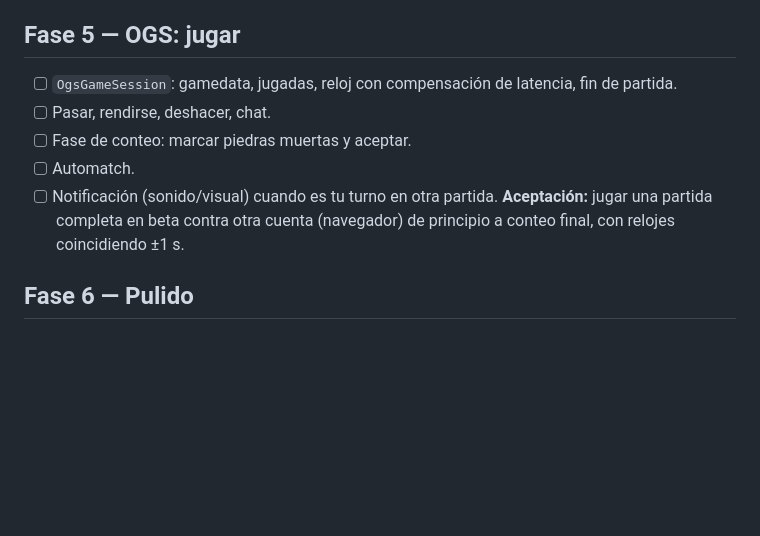
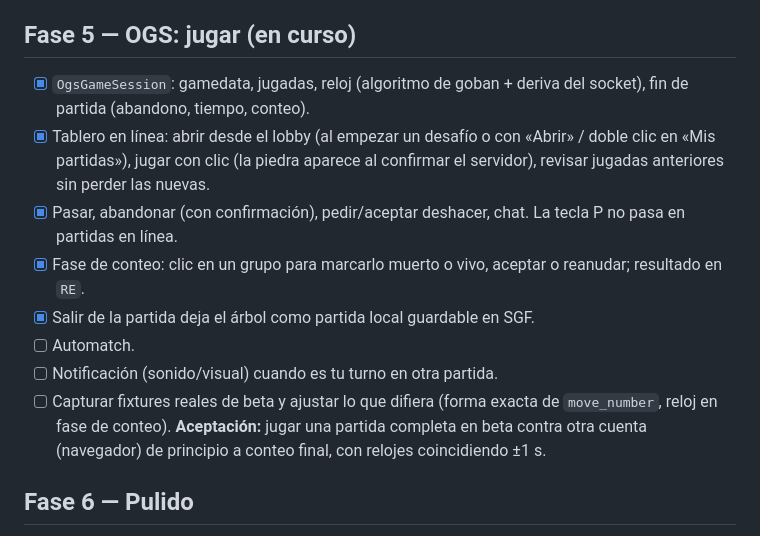
Before and after one commit to BuddhaCodes/BadukDana, a Markdown page: docs/ROADMAP.md, the part around the change. Rendered like a GitHub page; blank space fills up the shorter version.

```diff
--- a/docs/ROADMAP.md
+++ b/docs/ROADMAP.md
@@ -36,12 +36,15 @@ Cada tarea termina con: compila sin warnings, tests en verde, y una captura (si
 - [x] Lobby (Ctrl+L): mis partidas activas, desafíos abiertos (seek graph), crear/aceptar/cancelar desafío con keepalive.
 **Aceptación:** iniciar sesión en beta (contraseña) y en online-go.com (OAuth), ver partidas activas y crear un desafío no clasificatorio visible desde la web de OGS.
 
-## Fase 5 — OGS: jugar
-- [ ] `OgsGameSession`: gamedata, jugadas, reloj con compensación de latencia, fin de partida.
-- [ ] Pasar, rendirse, deshacer, chat.
-- [ ] Fase de conteo: marcar piedras muertas y aceptar.
+## Fase 5 — OGS: jugar (en curso)
+- [x] `OgsGameSession`: gamedata, jugadas, reloj (algoritmo de goban + deriva del socket), fin de partida (abandono, tiempo, conteo).
+- [x] Tablero en línea: abrir desde el lobby (al empezar un desafío o con «Abrir» / doble clic en «Mis partidas»), jugar con clic (la piedra aparece al confirmar el servidor), revisar jugadas anteriores sin perder las nuevas.
+- [x] Pasar, abandonar (con confirmación), pedir/aceptar deshacer, chat. La tecla P no pasa en partidas en línea.
+- [x] Fase de conteo: clic en un grupo para marcarlo muerto o vivo, aceptar o reanudar; resultado en `RE`.
+- [x] Salir de la partida deja el árbol como partida local guardable en SGF.
 - [ ] Automatch.
 - [ ] Notificación (sonido/visual) cuando es tu turno en otra partida.
+- [ ] Capturar fixtures reales de beta y ajustar lo que difiera (forma exacta de `move_number`, reloj en fase de conteo).
 **Aceptación:** jugar una partida completa en beta contra otra cuenta (navegador) de principio a conteo final, con relojes coincidiendo ±1 s.
 
 ## Fase 6 — Pulido
```
Also changed, not shown: docs/ARCHITECTURE.md (+3 -1 lines), docs/OGS_API.md (+8 -0 lines).
